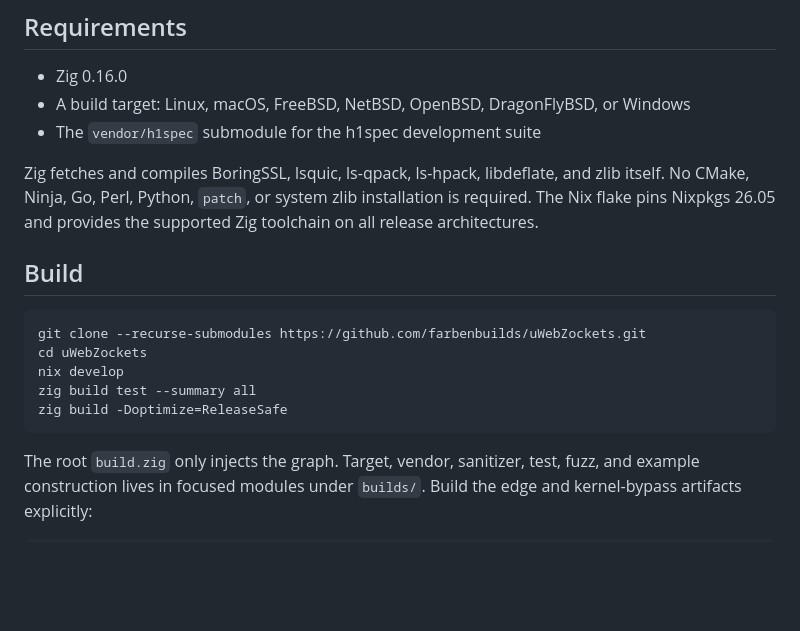
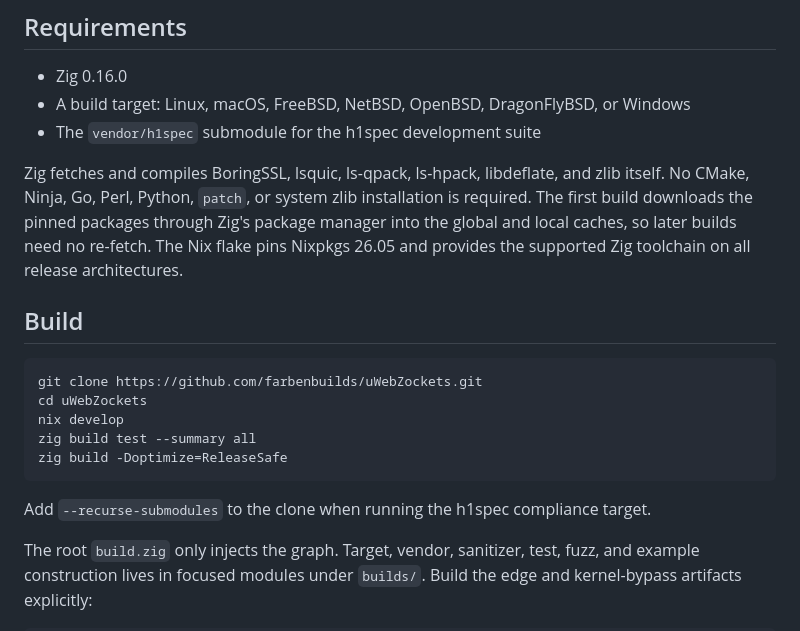
Before and after one commit to farbenbuilds/uWebZockets, a Markdown page: docs/operations.md, the part around the change. GitHub-like rendering; blank space fills up the shorter version.

````diff
--- a/docs/operations.md
+++ b/docs/operations.md
@@ -13,18 +13,23 @@ the [README](../README.md) for the quick start and the other
 
 Zig fetches and compiles BoringSSL, lsquic, ls-qpack, ls-hpack, libdeflate, and
 zlib itself. No CMake, Ninja, Go, Perl, Python, `patch`, or system zlib
-installation is required. The Nix flake pins Nixpkgs 26.05 and provides the
-supported Zig toolchain on all release architectures.
+installation is required. The first build downloads the pinned packages through
+Zig's package manager into the global and local caches, so later builds need no
+re-fetch. The Nix flake pins Nixpkgs 26.05 and provides the supported Zig
+toolchain on all release architectures.
 
 ## Build
 
 ```sh
-git clone --recurse-submodules https://github.com/farbenbuilds/uWebZockets.git
+git clone https://github.com/farbenbuilds/uWebZockets.git
 cd uWebZockets
 nix develop
 zig build test --summary all
 zig build -Doptimize=ReleaseSafe
 ```
+
+Add `--recurse-submodules` to the clone when running the h1spec compliance
+target.
 
 The root `build.zig` only injects the graph. Target, vendor, sanitizer, test,
 fuzz, and example construction lives in focused modules under `builds/`.
````
Also changed, not shown: README.md (+7 -4 lines), examples/readme_examples_test.md (+1 -1 lines).
